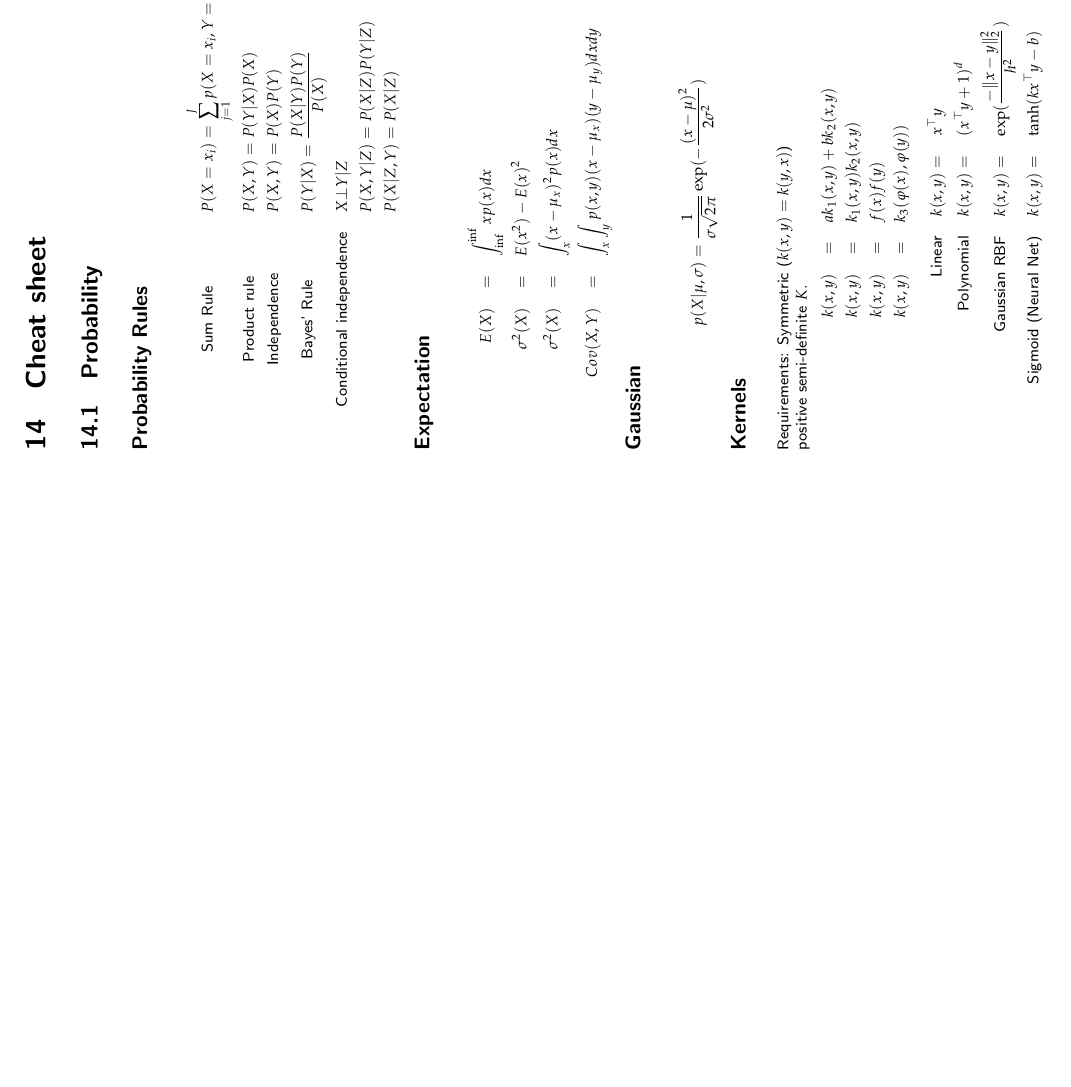
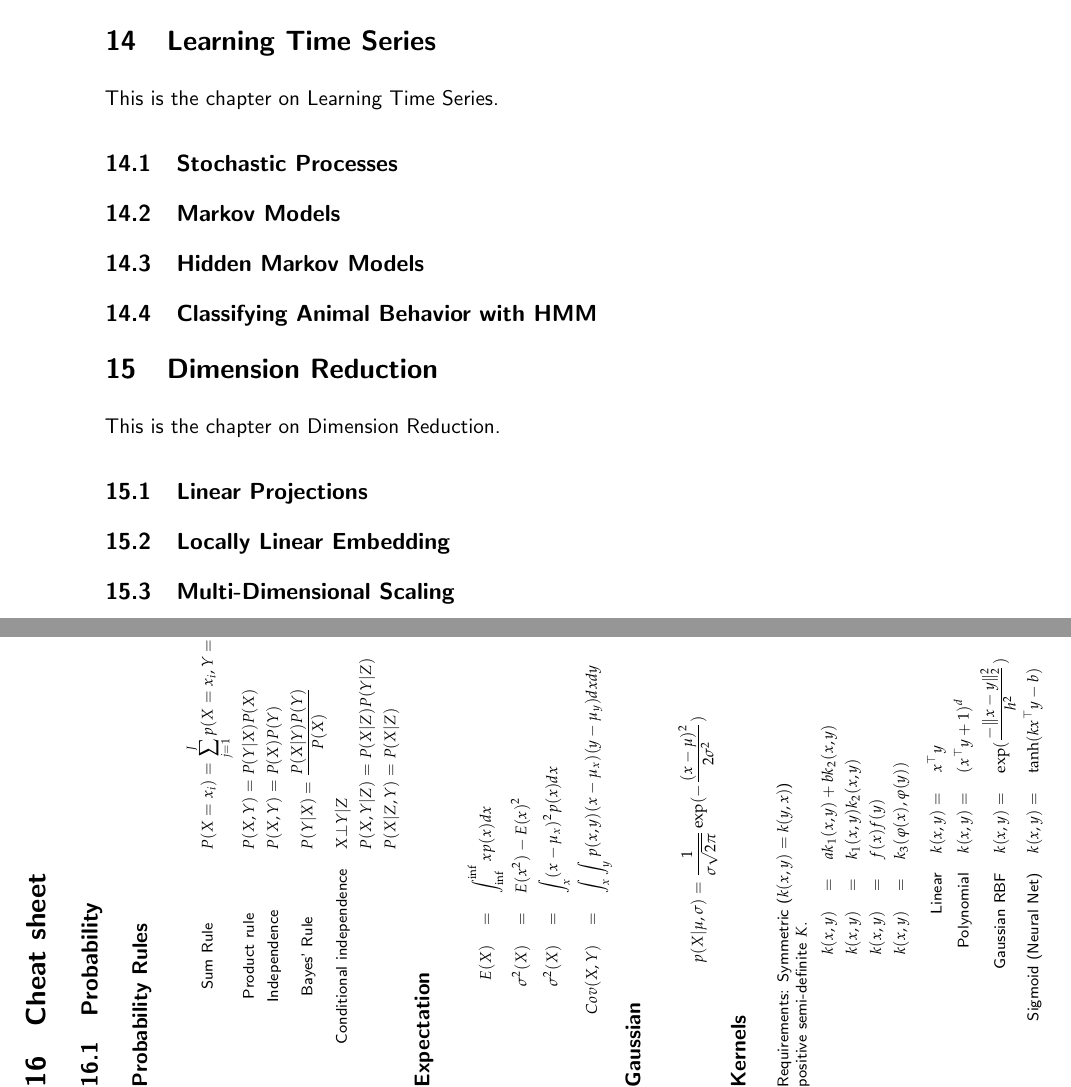
Before and after one commit to benelot/eth-machine-learning-summary, a LaTeX book (MachineLearning.tex, which reads 13-LearningTimeSeries.tex, 14-DimensionReduction.tex): part of page 39 of 44 before the commit and two parts of pages 38 and 39 of 44 after it, the two joined at a grey line, cut at the place of the change, the shorter picture padded with empty space. Compiled offline with pdfLaTeX.

Commit message:
Update the number of chapters to reflect the actual number of lectures held. Aw man, more to summarize...

```diff
--- /dev/null
+++ b/13-LearningTimeSeries.tex
@@ -0,0 +1,14 @@
+\documentclass[MachineLearning]{subfiles}
+\begin{document}
+
+%@@@@@@@@@@@@@@@@@@@@@@@@@@@@@@
+% summarizes lecture
+% author:
+
+\section{Learning Time Series}
+This is the chapter on Learning Time Series.
+\subsection{Stochastic Processes}
+\subsection{Markov Models}
+\subsection{Hidden Markov Models}
+\subsection{Classifying Animal Behavior with HMM}
+\end{document}
--- /dev/null
+++ b/14-DimensionReduction.tex
@@ -0,0 +1,13 @@
+\documentclass[MachineLearning]{subfiles}
+\begin{document}
+
+%@@@@@@@@@@@@@@@@@@@@@@@@@@@@@@
+% summarizes lecture
+% author:
+
+\section{Dimension Reduction}
+This is the chapter on Dimension Reduction.
+\subsection{Linear Projections}
+\subsection{Locally Linear Embedding}
+\subsection{Multi-Dimensional Scaling}
+\end{document}
```
Also changed, not shown: 04-Classification.tex (+1 -0 lines), MachineLearning.tex (+7 -3 lines), 15-Cheatsheet.tex (renamed from 13-Cheatsheet.tex), 16-Glossary.tex (renamed from 14-Glossary.tex), 17-TODO.tex (renamed from 15-TODO.tex).
